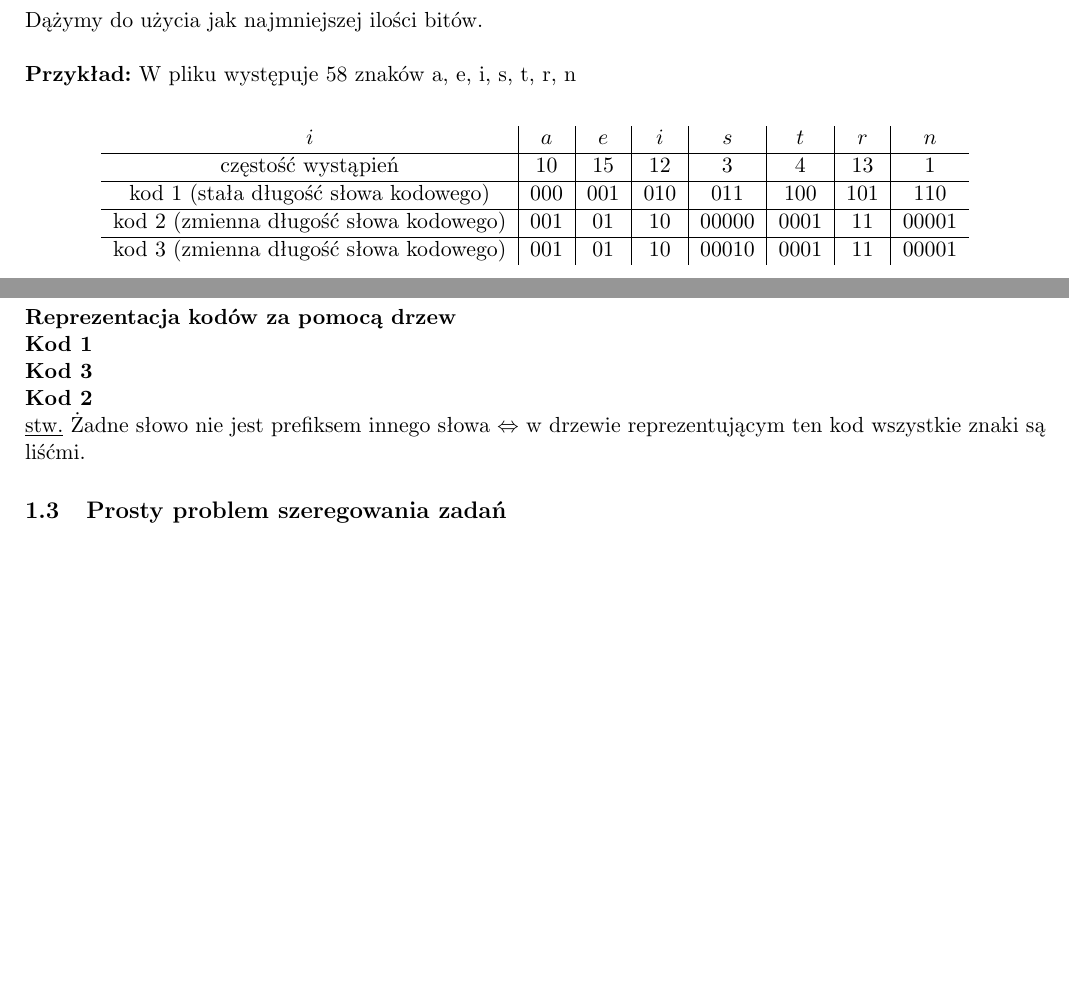
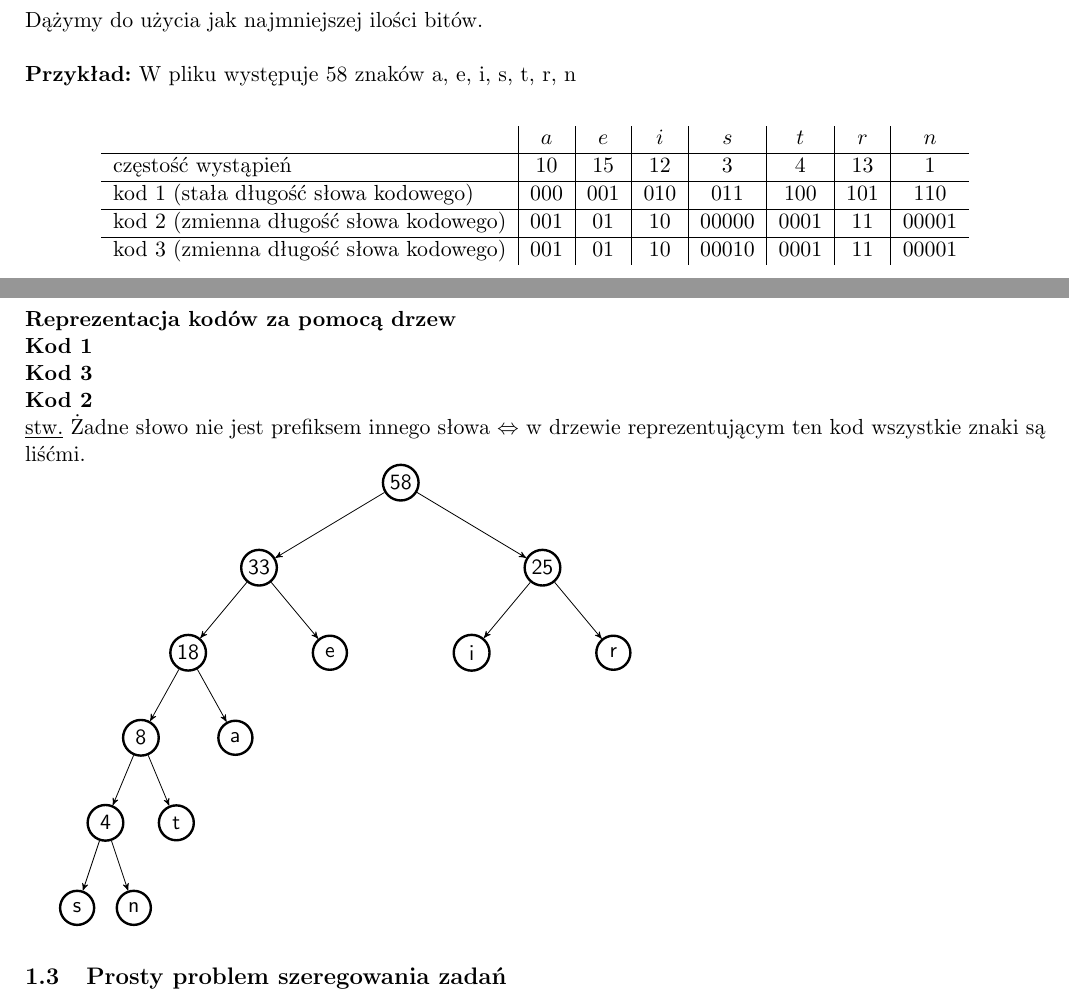
Before and after one commit to SobczakMalgorzata/Algorytmy_Zaawansowane_Skrypt, a LaTeX document (main.tex, which reads wyklady/03_Huffmann.tex): two parts of pages 4 and 5 of 10, joined at a grey line, cut so that both start at the same text, the shorter picture padded with empty space. Compiled offline with pdfLaTeX.

Commit message:
Dodane drzewdo przykładu z Huffmanem

```diff
--- a/main.tex
+++ b/main.tex
@@ -7,9 +7,11 @@
 \usepackage{color}
 \usepackage{listings}
 \usepackage[utf8]{inputenc}
+\usepackage{tikz}
 
 \newcommand\tab[1][1cm]{\hspace*{#1}}
 
+%Definicje dla listingów
 \definecolor{backcolor}{rgb}{0.95,0.95,0.92}
 \lstdefinestyle{mystyle}{
     numbers=left,
@@ -23,6 +25,12 @@
                {<-}{$\leftarrow{}$}{1}
                {->}{$\rightarrow{}$}{1},
     morekeywords={if,else,return,for, to}
+}
+%Definicje dla rysowania drzew
+\usetikzlibrary{arrows}
+\tikzset{
+  treenode/.style = {circle, align=center, inner sep=0pt, text centered,
+    font=\sffamily, black, draw=black, text width=1.5em, very thick}
 }
 
 \begin{document}
--- a/wyklady/03_Huffmann.tex
+++ b/wyklady/03_Huffmann.tex
@@ -4,12 +4,12 @@ Dążymy do użycia jak najmniejszej ilości bitów.\\
 \\
 \textbf{Przykład:} W pliku występuje 58 znaków a, e, i, s, t, r, n\\
 \begin{center}
-\begin{tabular}{ c | c | c | c | c | c | c | c }
-  $i$ & $a$	& $e$ & $i$ & $s$ & $t$ & $r$ & $n$ \\ \hline
-  częstość wystąpień & 10 &  15  &  12	&  3  &  4  &  13 &  1 \\ \hline
-  kod 1 (stała długość słowa kodowego) & 000 & 001 & 010 & 011 & 100 & 101 & 110 \\ \hline
-  kod 2 (zmienna długość słowa kodowego) & 001 & 01 & 10 & 00000 & 0001 & 11 & 00001 \\ \hline
-  kod 3 (zmienna długość słowa kodowego) & 001 & 01 & 10 & 00010 & 0001 & 11 & 00001 \\
+\begin{tabular}{ l | c | c | c | c | c | c | c }
+  	 										& $a$	& $e$ 	& $i$ 	& $s$ 	& $t$ 	& $r$ 	& $n$ 	\\ \hline
+  częstość wystąpień 						& 10	&  15  	& 12	&  3  	&  4	&  13	&  1 	\\ \hline
+  kod 1 (stała długość słowa kodowego) 		& 000 	& 001 	& 010	& 011 	& 100	& 101	& 110 	\\ \hline
+  kod 2 (zmienna długość słowa kodowego) 	& 001 	& 01 	& 10	& 00000 & 0001	& 11	& 00001 \\ \hline
+  kod 3 (zmienna długość słowa kodowego) 	& 001 	& 01 	& 10	& 00010 & 0001	& 11	& 00001 \\
 \end{tabular}
 \end{center}
 
@@ -34,3 +34,26 @@ tutaj 0001 jest prefiksem słowa 00010 czyli kod t jest prefiksem kodu s.\\
 \textbf{Kod 2}\\
 %\includegraphics[width=\textwidth]{UI_screens/Graph.png}
 \underline{stw.} Żadne słowo nie jest prefiksem innego słowa $\Leftrightarrow$ w drzewie reprezentującym ten kod wszystkie znaki są liśćmi.
+
+\begin{tikzpicture}[->,>=stealth',level/.style={sibling distance = 5cm/#1,
+  level distance = 1.5cm}]
+\node [treenode] {58}
+    child{ node [treenode] {33}
+        child{ node [treenode] {18}
+        	child{ node [treenode] {8}
+				child{ node [treenode] {4}
+					child{ node [treenode] (s) {s} }
+					child{ node [treenode] (n) {n} }
+				}
+				child{ node [treenode] (t) {t} }
+            }
+			child{ node [treenode] (a) {a} }
+		}
+		child{ node [treenode] (e) {e} }
+    }
+    child{ node [treenode] {25}
+            child{ node [treenode] (i) {i} }
+            child{ node [treenode] (r) {r} }
+	}
+;
+\end{tikzpicture}
```
